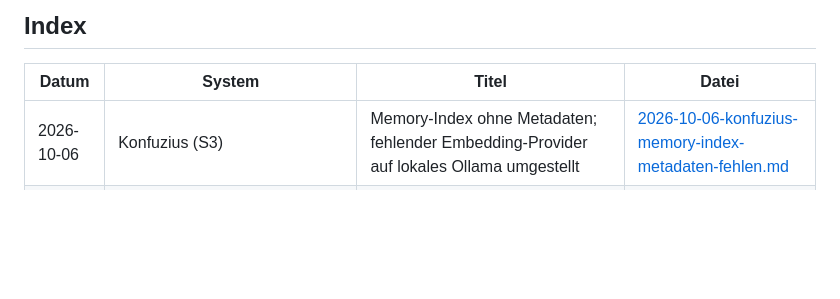
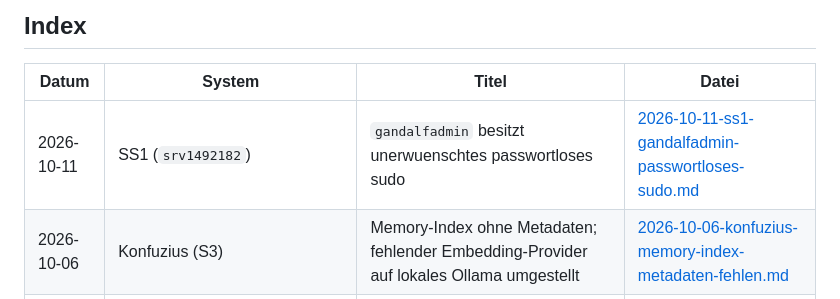
Before and after one commit to Soblissa/Gandalfs_Welt, a Markdown page: Fehlerprotokolle/README.md, the part around the change. Rendered like a GitHub page; blank space fills up the shorter version.

Commit message:
Fehlerprotokoll: passwortloses sudo auf SS1

```diff
--- a/Fehlerprotokolle/README.md
+++ b/Fehlerprotokolle/README.md
@@ -28,6 +28,7 @@ Zentrale Ablage fuer dokumentierte Stoerungen an Sarahs und dtos Infrastruktur.
 
 | Datum | System | Titel | Datei |
 |---|---|---|---|
+| 2026-10-11 | SS1 (`srv1492182`) | `gandalfadmin` besitzt unerwuenschtes passwortloses sudo | [2026-10-11-ss1-gandalfadmin-passwortloses-sudo.md](2026-10-11-ss1-gandalfadmin-passwortloses-sudo.md) |
 | 2026-10-06 | Konfuzius (S3) | Memory-Index ohne Metadaten; fehlender Embedding-Provider auf lokales Ollama umgestellt | [2026-10-06-konfuzius-memory-index-metadaten-fehlen.md](2026-10-06-konfuzius-memory-index-metadaten-fehlen.md) |
 | 2026-10-04 | Konfuzius (S3) | `web_search` ohne Provider; vorhandener OpenRouter-Zugang kann Perplexity Search versorgen | [2026-10-04-konfuzius-websuche-ohne-provider.md](2026-10-04-konfuzius-websuche-ohne-provider.md) |
 | 2026-09-19 | S4 (167.235.129.145) | SSH-Hostschlüssel weicht vom bekannten Schlüssel ab; Ursache ungeklärt | [2026-09-19-s4-ssh-hostschluessel-geaendert.md](2026-09-19-s4-ssh-hostschluessel-geaendert.md) |
```
Also changed, not shown: Fehlerprotokolle/2026-10-11-ss1-gandalfadmin-passwortloses-sudo.md (added, +43 -0 lines).
